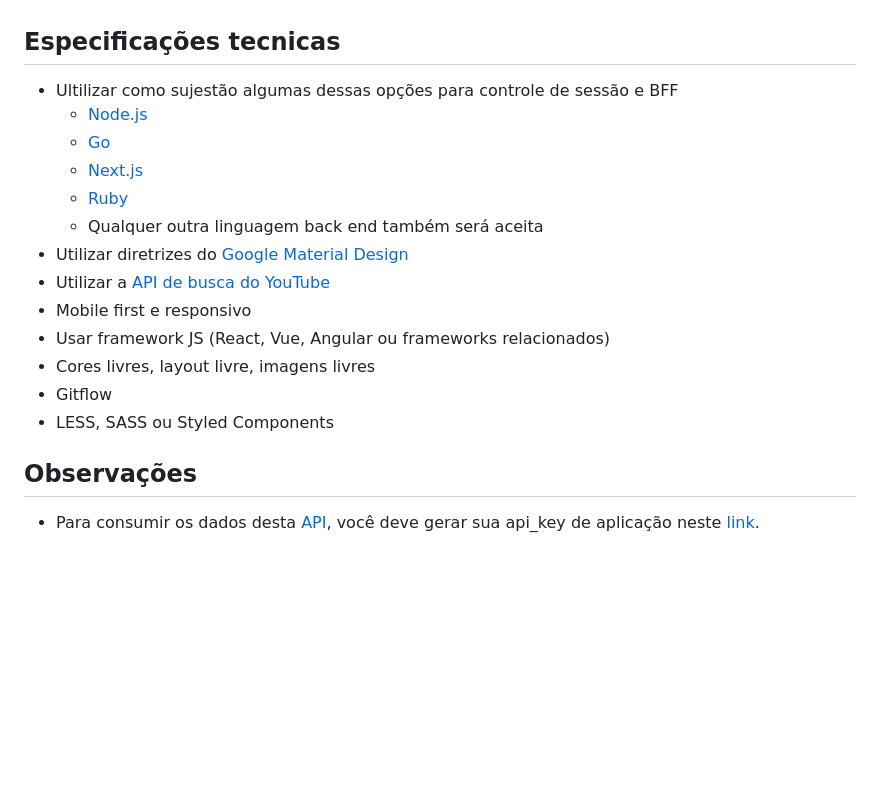
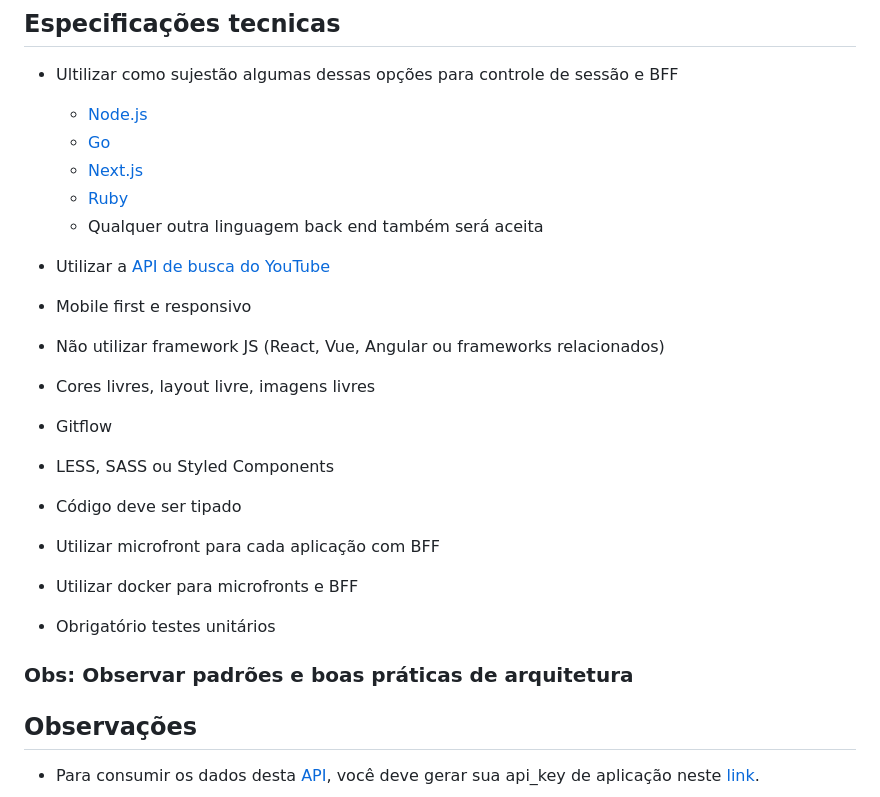
Before and after one commit to icasei/teste-front-end-2024, a Markdown page: README.md, the part around the change printed below. Drawn GitHub-style; blank space fills up the shorter version.

```diff
--- a/README.md
+++ b/README.md
@@ -14,13 +14,18 @@ Desenvolver uma aplicação HTML5.
   - [Next.js](https://nextjs.org/)
   - [Ruby](https://www.ruby-lang.org/pt/)
   - Qualquer outra linguagem back end também será aceita
-- Utilizar diretrizes do [Google Material Design](https://material.io/develop/web)
+
 - Utilizar a [API de busca do YouTube](https://developers.google.com/youtube/v3/docs/search/list)
 - Mobile first e responsivo
-- Usar framework JS (React, Vue, Angular ou frameworks relacionados)
+- Não utilizar framework JS (React, Vue, Angular ou frameworks relacionados)
 - Cores livres, layout livre, imagens livres
 - Gitflow
 - LESS, SASS ou Styled Components
+- Código deve ser tipado
+- Utilizar microfront para cada aplicação com BFF
+- Utilizar docker para microfronts e BFF
+- Obrigatório testes unitários
+### Obs: Observar padrões e boas práticas de arquitetura
 
 ## Observações
 - Para consumir os dados desta [API](https://developers.google.com/youtube/v3/docs/search/list), você deve gerar sua api_key de aplicação neste [link](https://developers.google.com/youtube/v3/getting-started?hl=pt-br).
```
Also changed, not shown: other parts of README.md (+2 -4 lines).
